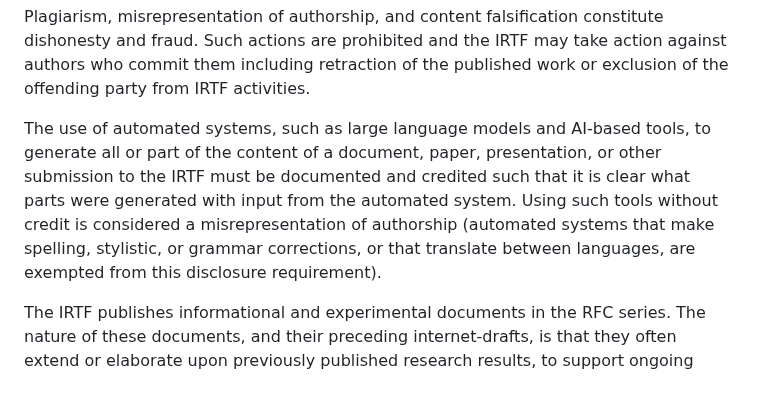
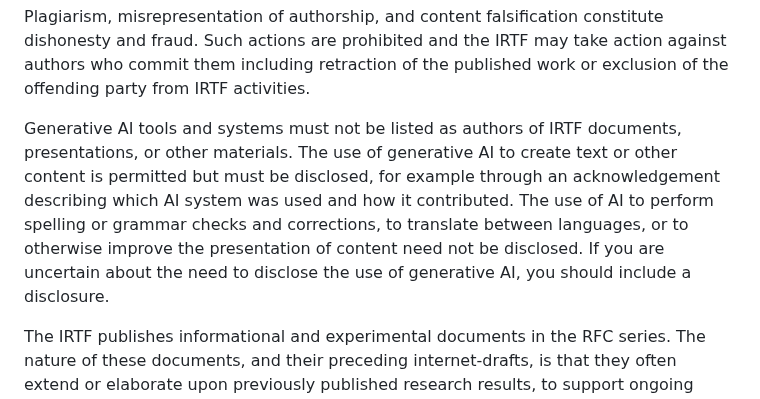
Before and after one commit to irtf-chair/code-of-coduct, a Markdown page: draft-perkins-irtf-code-of-conduct.md, the part around the change. Rendered like a GitHub page.

Commit message:
Rephrase paragraph about use of generative AI

```diff
--- a/draft-perkins-irtf-code-of-conduct.md
+++ b/draft-perkins-irtf-code-of-conduct.md
@@ -217,14 +217,15 @@ prohibited and the IRTF may take action against authors who commit them
 including retraction of the published work or exclusion of the offending
 party from IRTF activities.
 
-The use of automated systems, such as large language models and AI-based
-tools, to generate all or part of the content of a document, paper,
-presentation, or other submission to the IRTF must be documented and
-credited such that it is clear what parts were generated with input from
-the automated system. Using such tools without credit is considered a
-misrepresentation of authorship (automated systems that make spelling,
-stylistic, or grammar corrections, or that translate between languages,
-are exempted from this disclosure requirement).
+Generative AI tools and systems must not be listed as authors of IRTF
+documents, presentations, or other materials. The use of generative AI
+to create text or other content is permitted but must be disclosed, for
+example through an acknowledgement describing which AI system was used and
+how it contributed.  The use of AI to perform spelling or grammar checks
+and corrections, to translate between languages, or to otherwise improve
+the presentation of content need not be disclosed. If you are uncertain
+about the need to disclose the use of generative AI, you should include
+a disclosure.
 
 The IRTF publishes informational and experimental documents in the RFC
 series. The nature of these documents, and their preceding internet-drafts,
```
